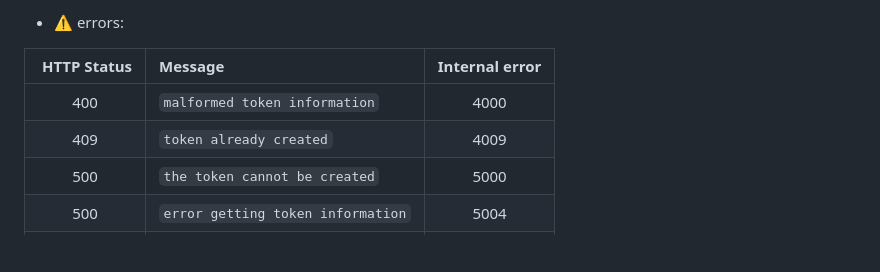
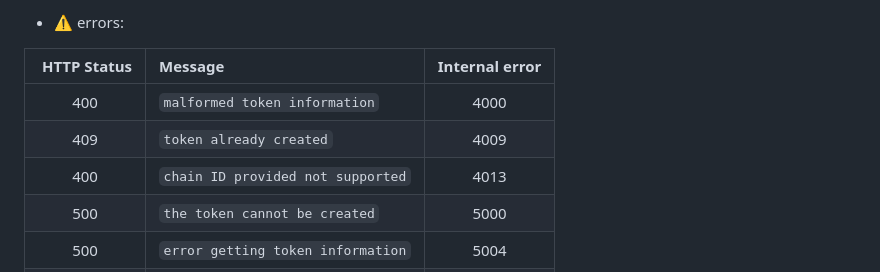
Before and after one commit to vocdoni/census3, a Markdown page: api/README.md, the part around the change. GitHub-like rendering; blank space fills up the shorter version.

Commit message:
updated api spec with wrong chainID error

```diff
--- a/api/README.md
+++ b/api/README.md
@@ -100,6 +100,7 @@ Triggers a new scan for the provided token, starting from the defined block.
 |:---:|:---|:---:|
 | 400 | `malformed token information` | 4000 |
 | 409 | `token already created` | 4009 |
+| 400 | `chain ID provided not supported` | 4013 |
 | 500 | `the token cannot be created` | 5000 |
 | 500 | `error getting token information` | 5004 |
 | 500 | `error initialising web3 client` | 5019 |
```
